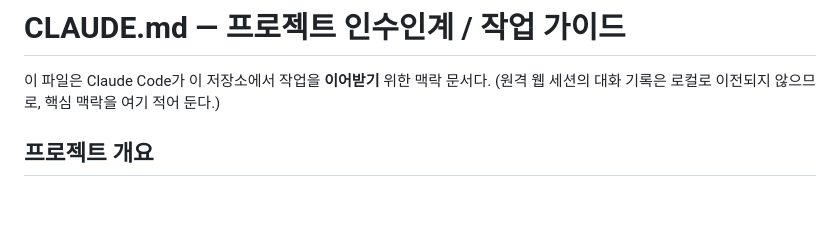
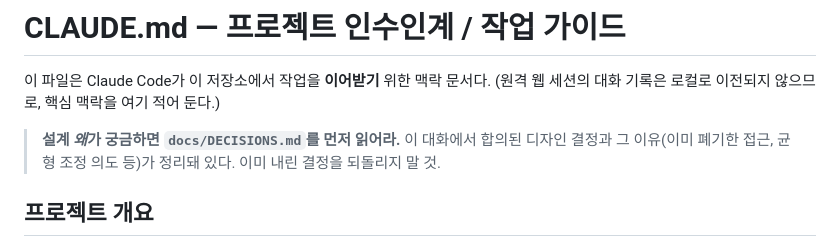
Before and after one commit to beomkeun56-web/BK_Gomoku, a Markdown page: CLAUDE.md, the part around the change. Drawn GitHub-style; blank space fills up the shorter version.

```diff
--- a/CLAUDE.md
+++ b/CLAUDE.md
@@ -2,6 +2,9 @@
 
 이 파일은 Claude Code가 이 저장소에서 작업을 **이어받기** 위한 맥락 문서다.
 (원격 웹 세션의 대화 기록은 로컬로 이전되지 않으므로, 핵심 맥락을 여기 적어 둔다.)
+
+> **설계 *왜*가 궁금하면 `docs/DECISIONS.md`를 먼저 읽어라.** 이 대화에서 합의된 디자인 결정과
+> 그 이유(이미 폐기한 접근, 균형 조정 의도 등)가 정리돼 있다. 이미 내린 결정을 되돌리지 말 것.
 
 ## 프로젝트 개요
 
```
Also changed, not shown: docs/DECISIONS.md (added, +90 -0 lines).
